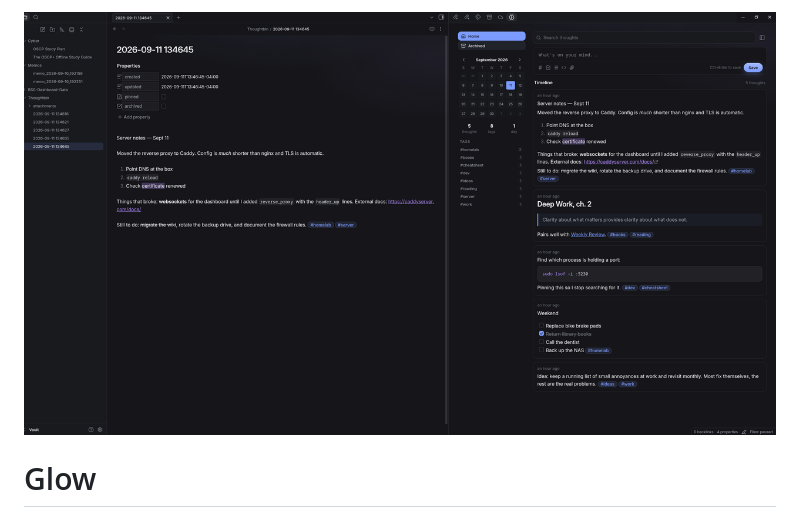
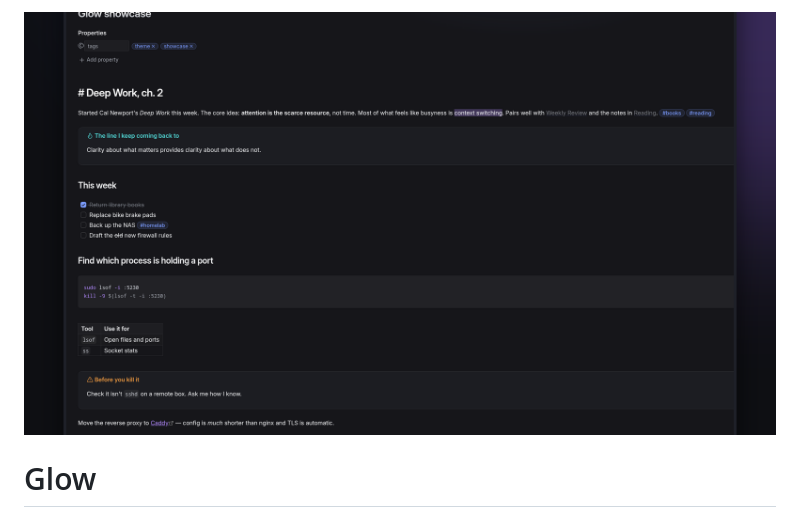
Before and after one commit to Real-Fruit-Snacks/obsidian-glow, a Markdown page: README.md, the part around the change printed below. Drawn GitHub-style; pictures changed too: docs/assets/hero-dark.png (added), docs/assets/screenshot.png.

Commit message:
Readable showcase screenshots

```diff
--- a/README.md
+++ b/README.md
@@ -1,5 +1,5 @@
 <p align="center">
-  <a href="https://real-fruit-snacks.github.io/obsidian-glow/"><img src="docs/assets/screenshot.png" alt="Glow theme for Obsidian" width="100%"></a>
+  <a href="https://real-fruit-snacks.github.io/obsidian-glow/"><img src="docs/assets/hero-dark.png" alt="Glow theme for Obsidian, dark mode" width="100%"></a>
 </p>
 
 # Glow
```
Also changed, not shown: other parts of README.md (+4 -0 lines), screenshot.png.
